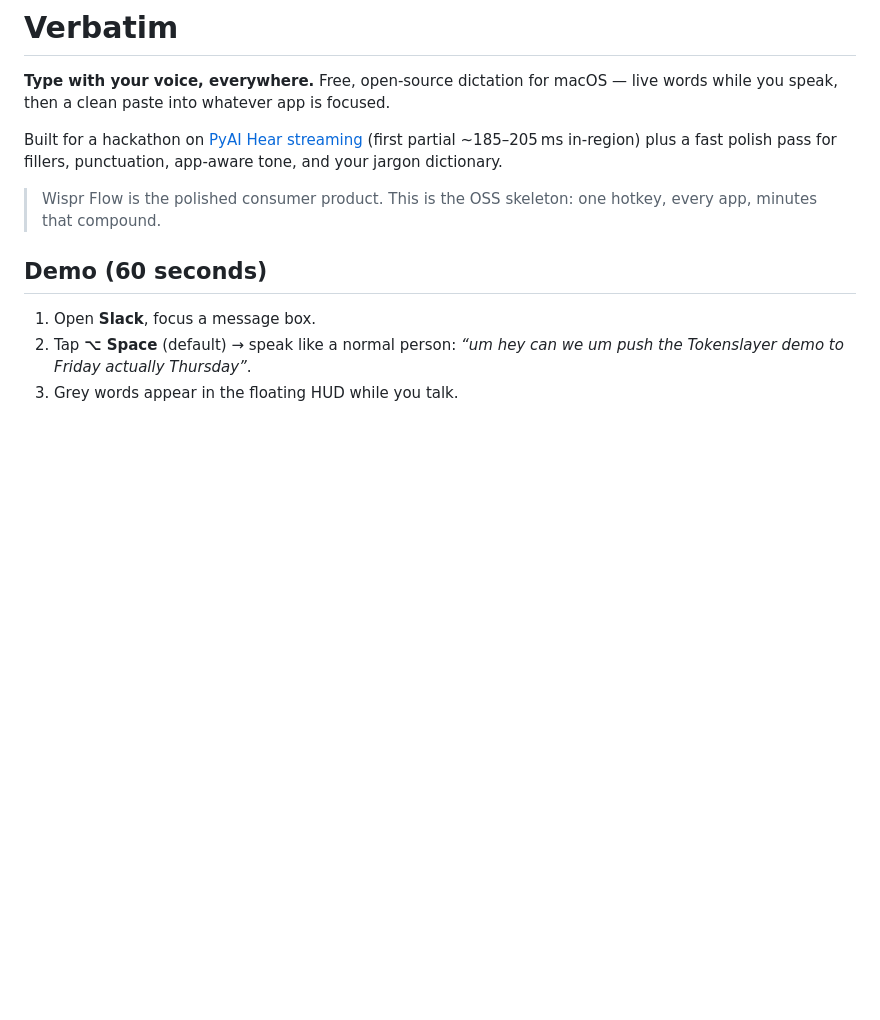
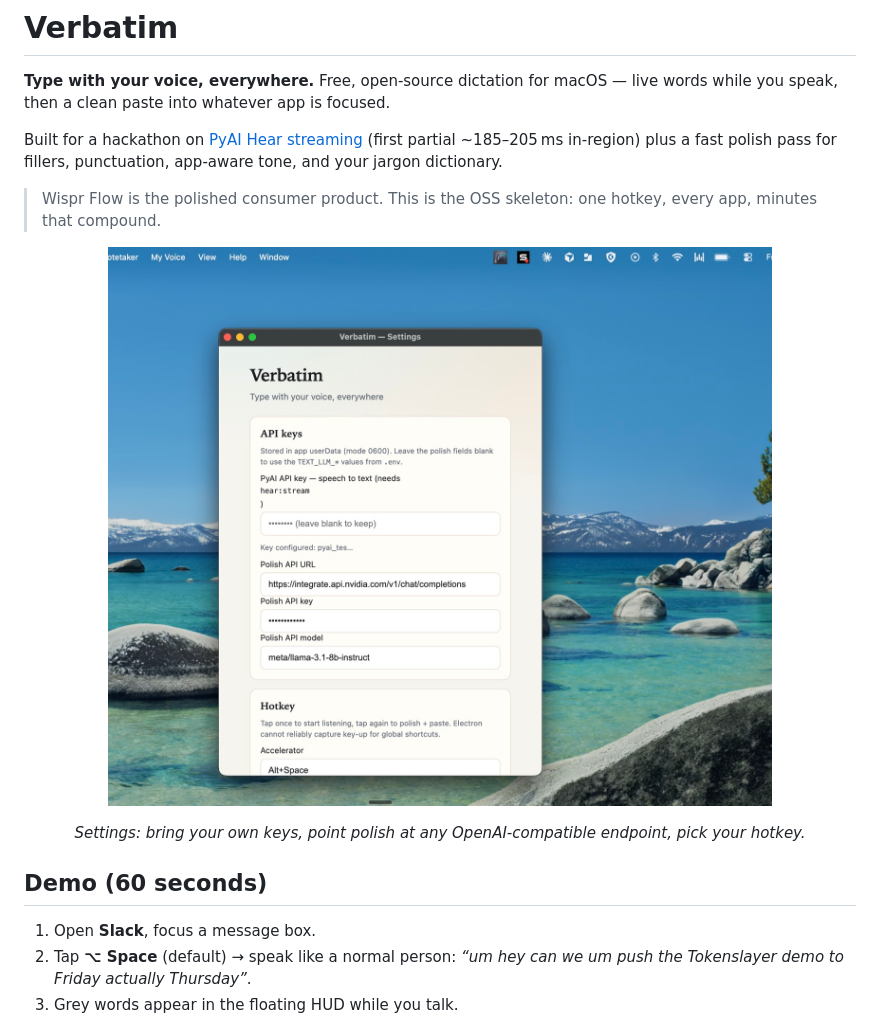
Before and after one commit to Abhay-rajput45/whisper-flow-oss-tokenslayer, a Markdown page: README.md, the part around the change. Drawn GitHub-style; pictures changed too: assets/settings-window.jpg (added); blank space fills up the shorter version.

Commit message:
add screenshot to readme

```diff
--- a/README.md
+++ b/README.md
@@ -5,6 +5,11 @@
 Built for a hackathon on [PyAI Hear streaming](https://docs.pyai.com/use-cases/build-your-own-wispr-flow) (first partial ~185–205 ms in-region) plus a fast polish pass for fillers, punctuation, app-aware tone, and your jargon dictionary.
 
 > Wispr Flow is the polished consumer product. This is the OSS skeleton: one hotkey, every app, minutes that compound.
+
+<p align="center">
+  <img src="assets/settings-window.jpg" alt="Verbatim Settings window — API keys, polish provider, and hotkey" width="720" />
+</p>
+<p align="center"><em>Settings: bring your own keys, point polish at any OpenAI-compatible endpoint, pick your hotkey.</em></p>
 
 ## Demo (60 seconds)
 
```
